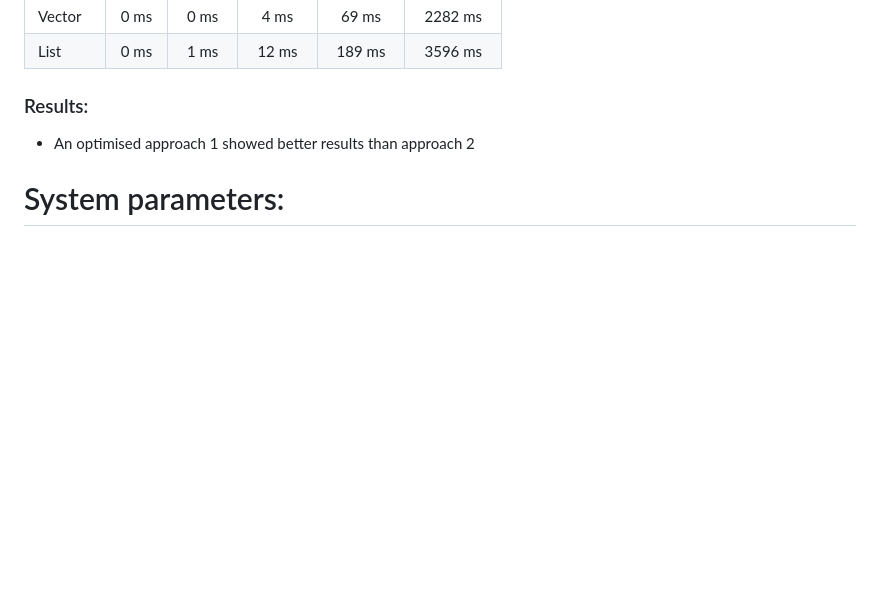
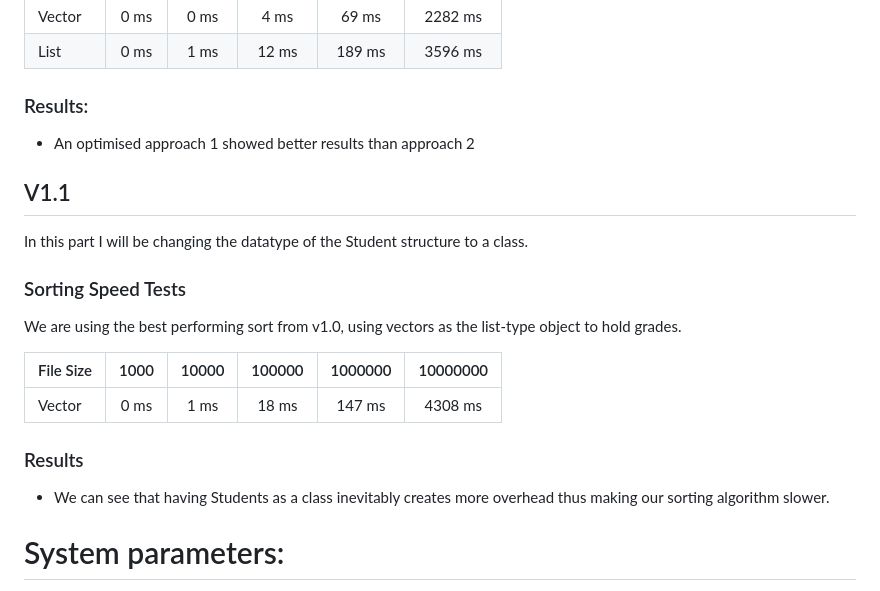
Before and after one commit to skraidantysagurkai/object_oriented_programming_task_v2, a Markdown page: README.md, the part around the change. Drawn GitHub-style; blank space fills up the shorter version.

Commit message:
v1.1 Sorting results added

```diff
--- a/README.md
+++ b/README.md
@@ -78,6 +78,21 @@ In approach 3 we create two list type object, inserting students into subsequent
 ### Results:
 * An optimised approach 1 showed better results than approach 2
 
+## V1.1
+In this part I will be changing the datatype of the Student structure to a class.
+### Sorting Speed Tests
+
+We are using the best performing sort from v1.0, using vectors as the list-type object to hold grades.
+
+| File Size<br/>  | 1000 | 10000 | 100000 | 1000000 | 10000000 |
+|-----------------|:----:|:-----:|:------:|:-------:|:--------:|
+| Vector          | 0 ms | 1 ms  | 18 ms  | 147 ms  | 4308 ms  |
+
+### Results
+* We can see that having Students as a class inevitably creates more overhead thus making our sorting algorithm slower.
+
+
+
 # System parameters:
 * Processor: 2.3GHz Dual-core Intel Core i5
 * Memory: 8 GB 2133 MHz LPDDR3
```
